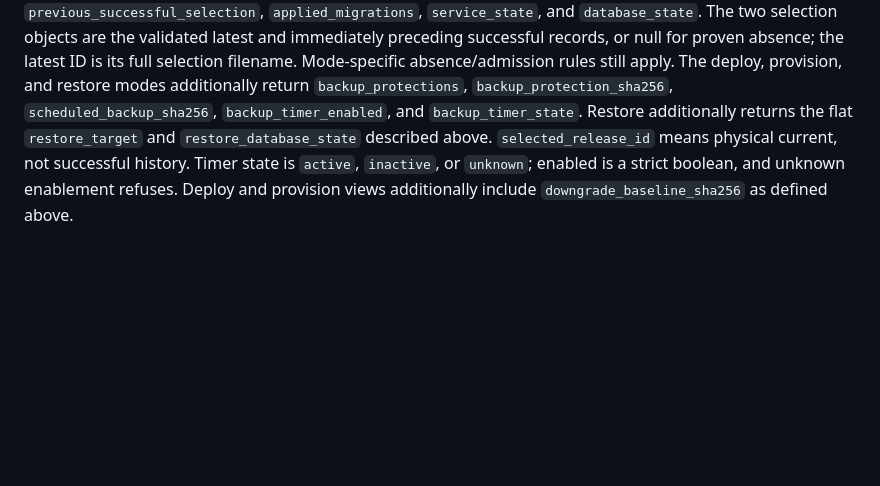
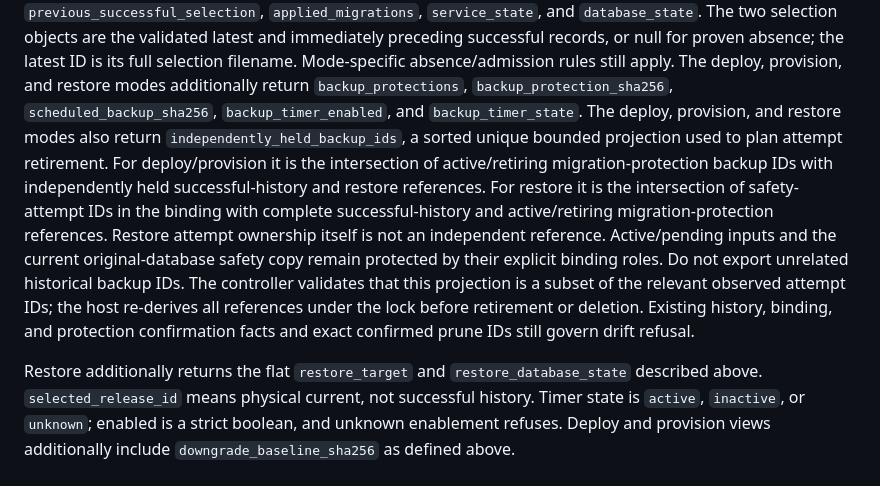
Before and after one commit to Incanus3/taskman, a Markdown page: docs/specs/2026-09-09-deploy-reconciliation-design.md, the part around the change. Drawn GitHub-style; blank space fills up the shorter version.

Commit message:
Specify bounded restore retention discovery

```diff
--- a/docs/specs/2026-09-09-deploy-reconciliation-design.md
+++ b/docs/specs/2026-09-09-deploy-reconciliation-design.md
@@ -1222,6 +1222,18 @@ the latest ID is its full selection filename. Mode-specific absence/admission ru
 The deploy, provision, and restore modes additionally return
 `backup_protections`, `backup_protection_sha256`,
 `scheduled_backup_sha256`, `backup_timer_enabled`, and `backup_timer_state`.
+The deploy, provision, and restore modes also return `independently_held_backup_ids`, a sorted
+unique bounded projection used to plan attempt retirement. For deploy/provision it is the
+intersection of active/retiring migration-protection backup IDs with independently held
+successful-history and restore references. For restore it is the intersection of safety-attempt
+IDs in the binding with complete successful-history and active/retiring migration-protection
+references. Restore attempt ownership itself is not an independent reference. Active/pending
+inputs and the current original-database safety copy remain protected by their explicit binding
+roles. Do not export unrelated historical backup IDs. The controller validates that this projection
+is a subset of the relevant observed attempt IDs; the host re-derives all references under the lock
+before retirement or deletion. Existing history, binding, and protection confirmation facts and
+exact confirmed prune IDs still govern drift refusal.
+
 Restore additionally returns
 the flat `restore_target` and `restore_database_state` described above.
 `selected_release_id` means physical current, not successful history. Timer state is
```
Also changed, not shown: docs/plans/2026-09-14-deploy-reconciliation.md (+6 -1 lines).
